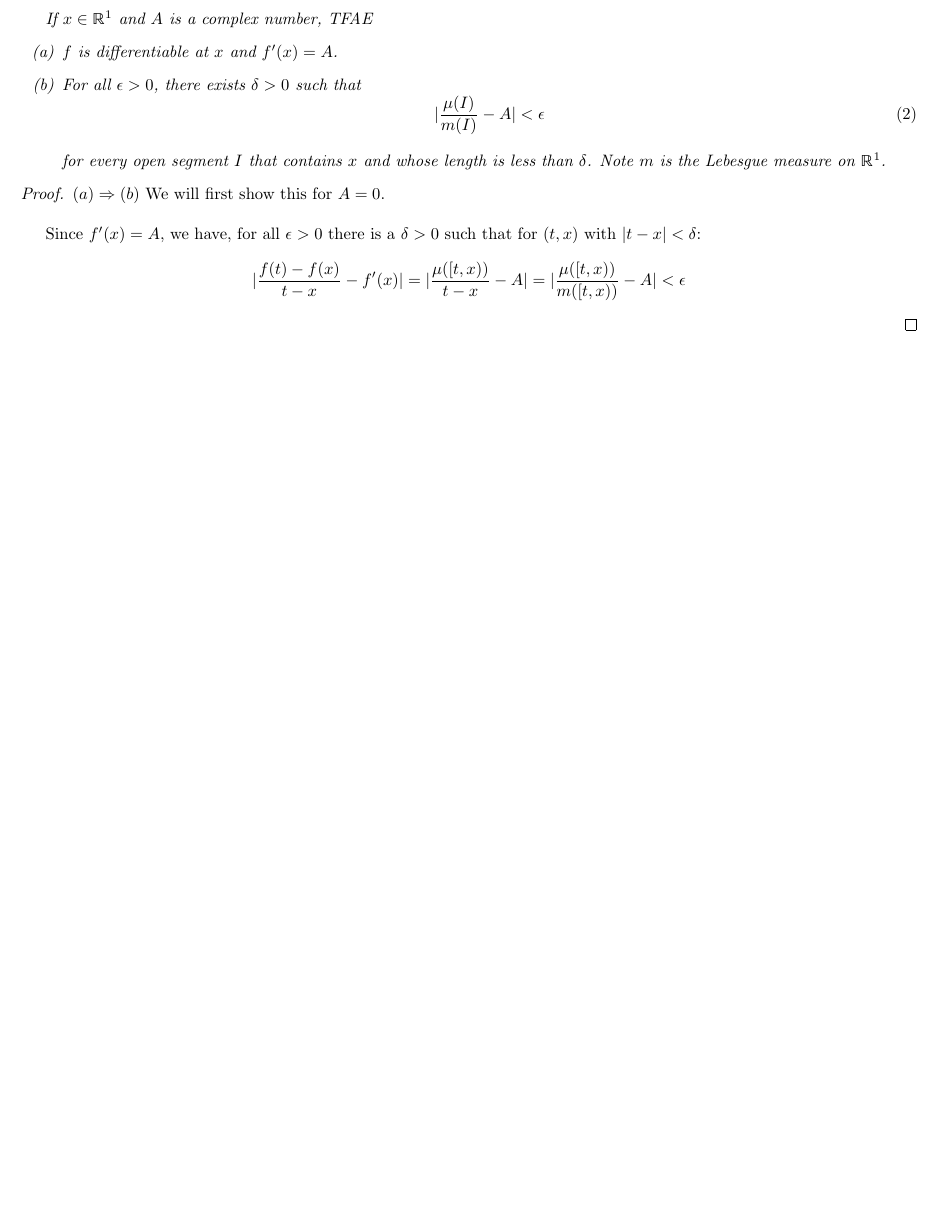
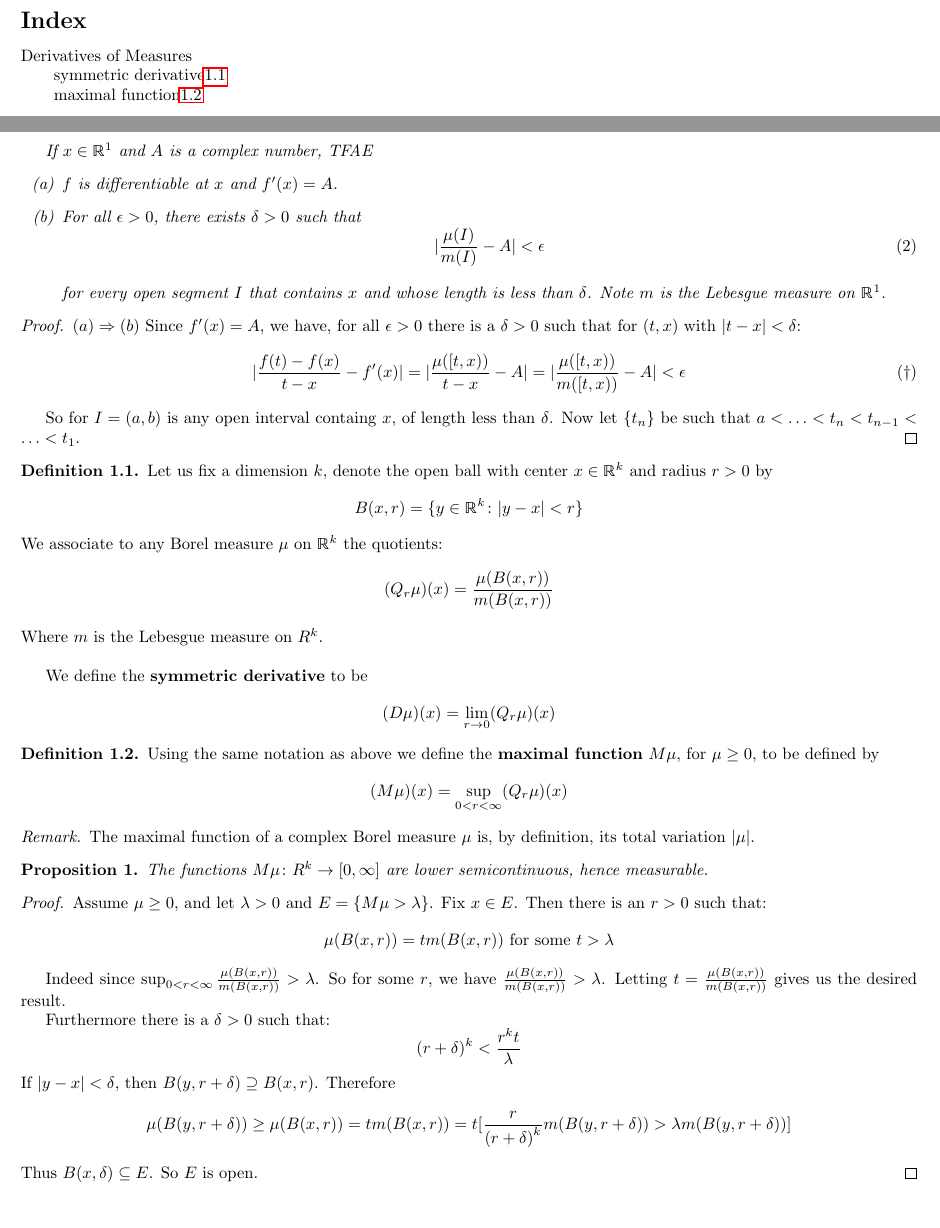
Before and after one commit to razafy-rindra/Rudin_Real_and_complex_analysis, a LaTeX document (chapter7/chap7_notes.tex): part of the page before the commit and two parts of pages 1 and 2 of 2 after it, the two joined at a grey line, cut at the place of the change, the shorter picture padded with empty space. Compiled offline with pdfLaTeX.

Commit message:
28-08-2022

```diff
--- a/chapter7/chap7_notes.tex
+++ b/chapter7/chap7_notes.tex
@@ -1,8 +1,12 @@
 \input{../template.tex}
 \begin{document}
 
+\begin{theindex}
+    \item Derivatives of Measures
+    \subitem symmetric derivative\ref{sym-der}
+    \subitem maximal function\ref{max-fun}
+\end{theindex}
 \section{Differentiation}
-
 \subsection{Derivatives of Measures}
 \begin{theorem}
     Suppose $\mu$ is a complex Borel measure on $\R^1$ and \begin{equation}
@@ -20,13 +24,43 @@
 
     \begin{proof}
         $(a)\Rightarrow (b)$
-        We will first show this for $A = 0$.
+        Since $f'(x) = A$, we have, for all $\epsilon>0$ there is a $\delta>0$ such that for $(t,x)$ with $|t-x|<\delta$:\begin{align*}
+            |\frac{f(t)-f(x)}{t-x} - f'(x)| &= |\frac{\mu([t,x))}{t-x} - A| = |\frac{\mu([t,x))}{m([t,x))} - A| <\epsilon \tag{$\dagger$}
+        \end{align*}
 
-        \
-
-        Since $f'(x) = A$, we have, for all $\epsilon>0$ there is a $\delta>0$ such that for $(t,x)$ with $|t-x|<\delta$:\begin{align*}
-            |\frac{f(t)-f(x)}{t-x} - f'(x)| &= |\frac{\mu([t,x))}{t-x} - A| = |\frac{\mu([t,x))}{m([t,x))} - A| <\epsilon
-        \end{align*}
+        So for $I = (a,b)$ is any open interval containg $x$, of length less than $\delta$. Now let $\{t_n\}$ be such that $a<\ldots<t_n<t_{n-1}<\ldots < t_1$.
     \end{proof}
 \end{theorem}
+
+\begin{definition}
+    Let us fix a dimension $k$, denote the open ball with center $x\in \R^k$ and radius $r>0$ by \[B(x,r) = \{y\in \R^k \colon |y-x|<r\}\]
+    We associate to any Borel measure $\mu$ on $\R^k$ the quotients:\[({Q_r}\mu)(x) = \frac{\mu(B(x,r))}{m(B(x,r))}\]
+    Where $m$ is the Lebesgue measure on $R^k$.
+
+    \
+
+    We define the \textbf{symmetric derivative}\label{sym-der} to be \[(D\mu)(x) = \lim_{r\rightarrow 0}({Q_r}\mu)(x)\]
+\end{definition}
+
+\begin{definition}
+    Using the same notation as above we define the \textbf{maximal function}\label{max-fun} $M\mu$, for $\mu\geq 0$, to be defined by \[(M\mu)(x) = \sup_{0<r<\infty}(Q_r\mu)(x)\]
+\begin{remark}
+    The maximal function of a complex Borel measure $\mu$ is, by definition, its total variation $|\mu|$.
+\end{remark}
+\end{definition}
+\begin{proposition}
+    The functions $M\mu\colon R^k\rightarrow [0,\infty]$ are lower semicontinuous, hence measurable.
+    \begin{proof}
+        Assume $\mu\geq 0$, and let $\lambda>0$ and $E = \{M\mu > \lambda\}$. Fix $x\in E$. Then there is an $r>0$ such that:\[\mu(B(x,r)) = tm(B(x,r)) \text{ for some }t>\lambda\]
+
+        Indeed since $\sup_{0<r<\infty}\frac{\mu(B(x,r))}{m(B(x,r))} >\lambda$. So for some $r$, we have $\frac{\mu(B(x,r))}{m(B(x,r))} >\lambda$. Letting $t = \frac{\mu(B(x,r))}{m(B(x,r))}$ gives us the desired result.
+
+        Furthermore there is a $\delta>0$ such that:\[(r+\delta)^k<\frac{{r^k}t}{\lambda}\]
+    If $|y-x|<\delta$, then $B(y,r+\delta) \supseteq B(x,r)$. Therefore
+    \[
+        \mu(B(y,r+\delta)) \geq \mu(B(x,r)) = tm(B(x,r)) = t[\frac{r}{{(r+\delta)}^k}m(B(y,r+\delta)) > \lambda m(B(y,r+\delta))]
+    \]
+    Thus $B(x,\delta)\subseteq E$. So $E$ is open.
+    \end{proof}
+\end{proposition}
 \end{document}
```
Also changed, not shown: chapter7/chap7_notes.pdf, 1 other file.
